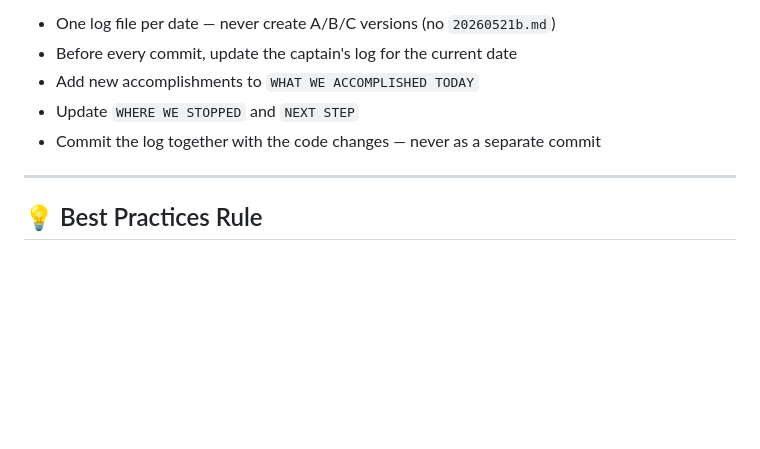
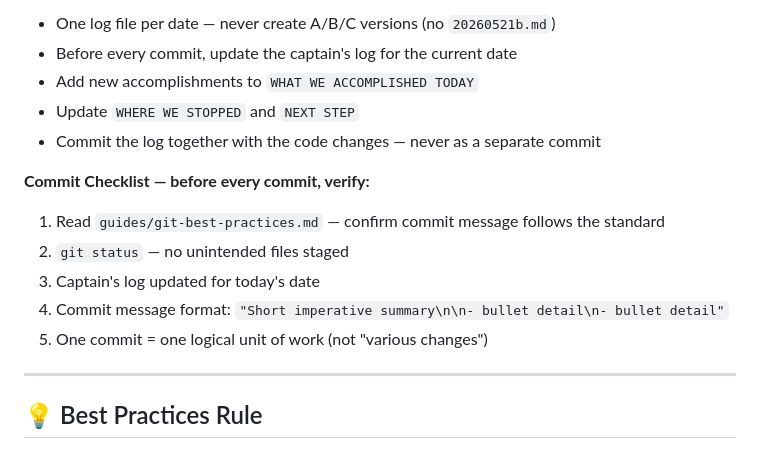
Before and after one commit to zvuk1T/invoice-automation, a Markdown page: .github/copilot-instructions.md, the part around the change. Rendered like a GitHub page; blank space fills up the shorter version.

Commit message:
Add commit checklist to copilot instructions
- Before every commit: verify against guides/git-best-practices.md
- Check git status for unintended staged files
- Confirm captain's log is updated
- Enforce commit message format standard
- One commit = one logical unit of work

```diff
--- a/.github/copilot-instructions.md
+++ b/.github/copilot-instructions.md
@@ -66,6 +66,13 @@ At start of each session, read:
 - Update `WHERE WE STOPPED` and `NEXT STEP`
 - Commit the log together with the code changes — never as a separate commit
 
+**Commit Checklist — before every commit, verify:**
+1. Read `guides/git-best-practices.md` — confirm commit message follows the standard
+2. `git status` — no unintended files staged
+3. Captain's log updated for today's date
+4. Commit message format: `"Short imperative summary\n\n- bullet detail\n- bullet detail"`
+5. One commit = one logical unit of work (not "various changes")
+
 ---
 
 ## 💡 Best Practices Rule
```
